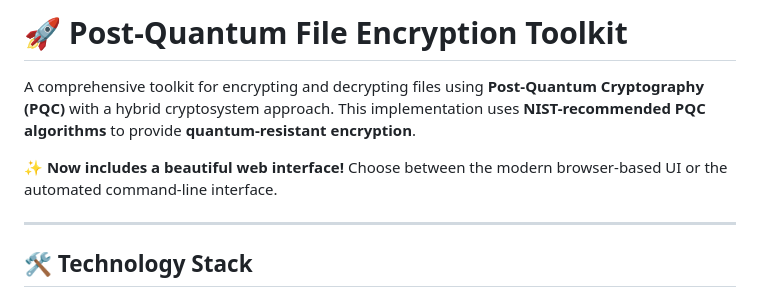
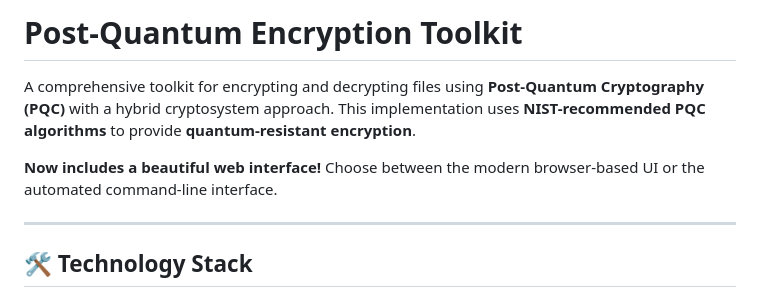
Before and after one commit to grchanduvardhan/Post-Quantum-Encryption-Toolkit, a Markdown page: README.md, the part around the change. Drawn GitHub-style.

```diff
--- a/README.md
+++ b/README.md
@@ -1,9 +1,9 @@
-# 🚀 Post-Quantum File Encryption Toolkit
+# Post-Quantum Encryption Toolkit
 
 A comprehensive toolkit for encrypting and decrypting files using **Post-Quantum Cryptography (PQC)** with a hybrid cryptosystem approach.
 This implementation uses **NIST-recommended PQC algorithms** to provide **quantum-resistant encryption**.
 
-✨ **Now includes a beautiful web interface!**
+ **Now includes a beautiful web interface!**
 Choose between the modern browser-based UI or the automated command-line interface.
 
 ---
```
